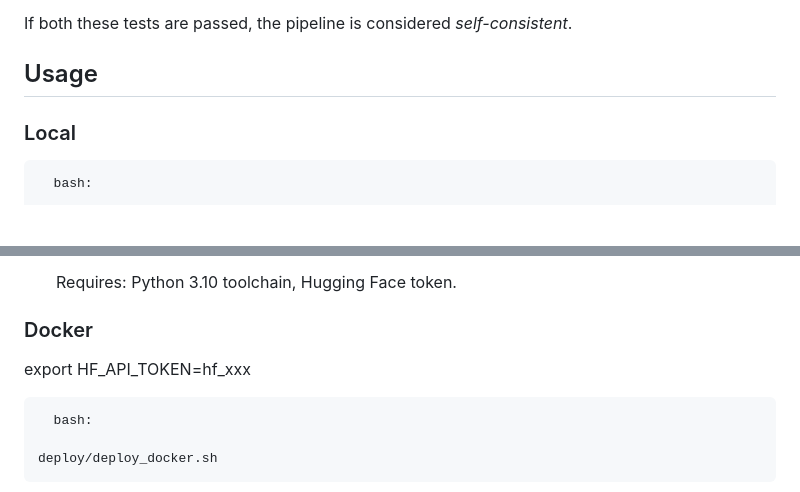
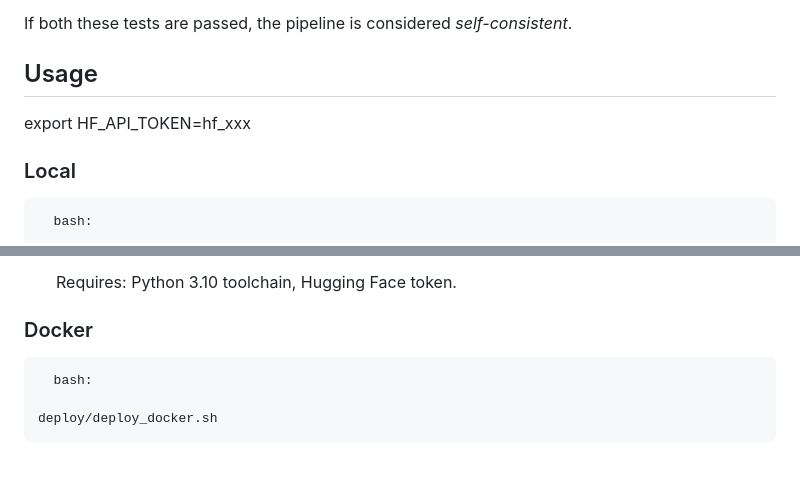
Before and after one commit to WingOfAzrael/ParsingBloom, a Markdown page: README.md, 2 parts joined by grey strips. Rendered like a GitHub page; blank space fills up the shorter version.

Commit message:
README bad but fine for now

```diff
--- a/README.md
+++ b/README.md
@@ -23,6 +23,8 @@ ParsingBloom is a proof-of-concept pipeline that turns raw into analytics-ready
 If both these tests are passed, the pipeline is considered *self-consistent*.
 
 ## Usage
+
+export HF_API_TOKEN=hf_xxx
 
 ### Local
 
@@ -57,7 +59,7 @@ Note: These command options override whatever you have in config.yaml
 
 ### Docker
 
-export HF_API_TOKEN=hf_xxx
+
 
 <pre markdown>  bash:
 
```
